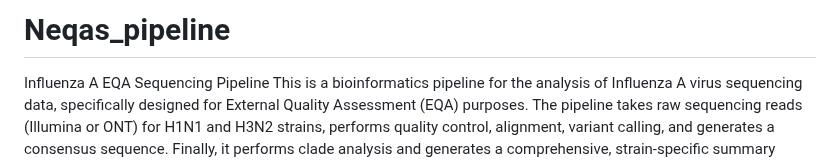
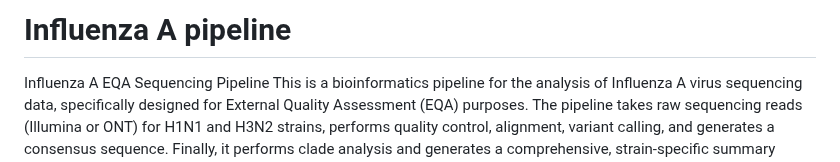
Before and after one commit to ShabanaBi2025/FluA_pipeline, a Markdown page: README.md, the part around the change. GitHub-like rendering.

```diff
--- a/README.md
+++ b/README.md
@@ -1,4 +1,4 @@
-# Neqas_pipeline
+# Influenza A pipeline
 
 Influenza A EQA Sequencing Pipeline
 This is a bioinformatics pipeline for the analysis of Influenza A virus sequencing data, specifically designed for External Quality Assessment (EQA) purposes. The pipeline takes raw sequencing reads (Illumina or ONT) for H1N1 and H3N2 strains, performs quality control, alignment, variant calling, and generates a consensus sequence. Finally, it performs clade analysis and generates a comprehensive, strain-specific summary report.
```
